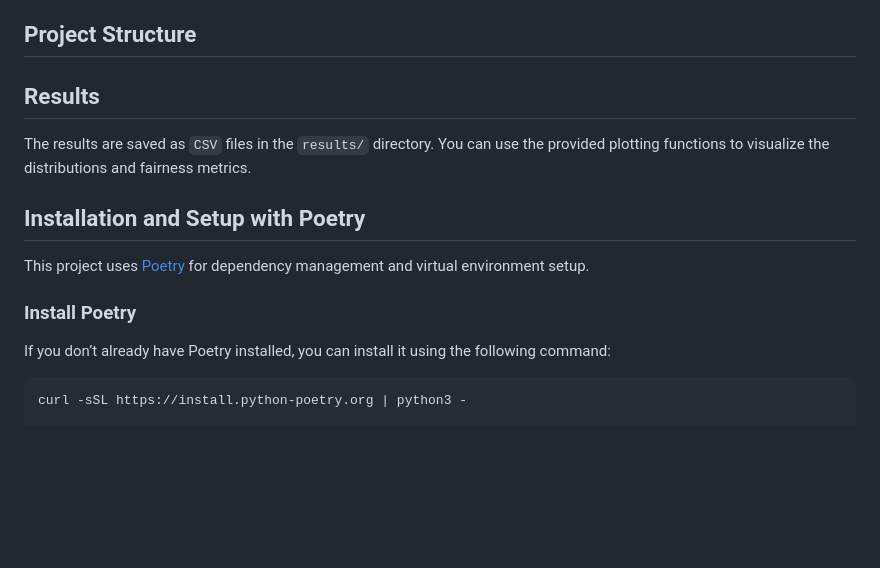
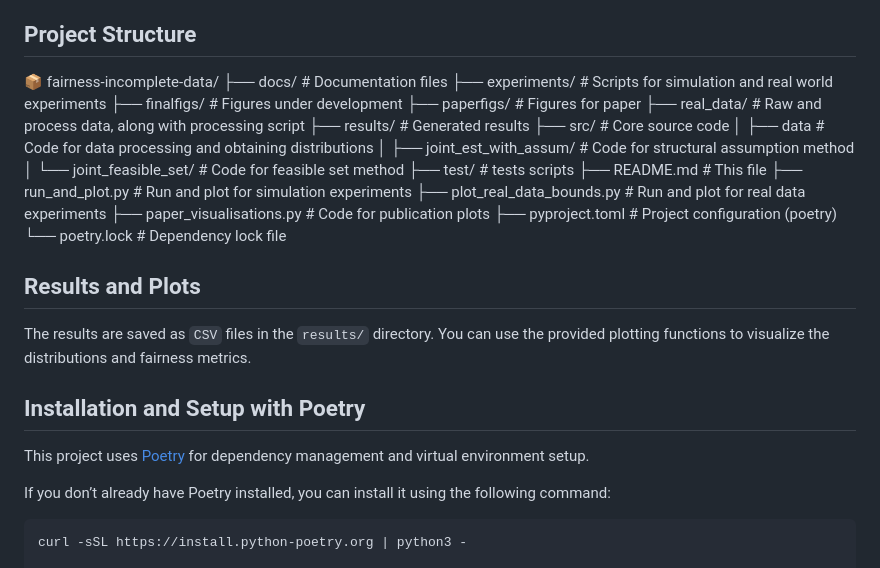
Before and after one commit to varsharamineni/fairness-incomplete-data, a Markdown page: README.md, the part around the change. Drawn GitHub-style; blank space fills up the shorter version.

````diff
--- a/README.md
+++ b/README.md
@@ -28,14 +28,31 @@ Ensuring fairness in AI systems is critical, especially in high-stakes domains s
 
 ## Project Structure
 
+📦 fairness-incomplete-data/
+├── docs/                  # Documentation files
+├── experiments/           # Scripts for simulation and real world experiments
+├── finalfigs/             # Figures under development
+├── paperfigs/             # Figures for paper
+├── real_data/             # Raw and process data, along with processing script
+├── results/               # Generated results
+├── src/                   # Core source code
+│   ├── data               # Code for data processing and obtaining distributions
+│   ├── joint_est_with_assum/  # Code for structural assumption method
+│   └── joint_feasible_set/    # Code for feasible set method
+├── test/                  # tests scripts
+├── README.md              # This file
+├── run_and_plot.py        # Run and plot for simulation experiments
+├── plot_real_data_bounds.py   # Run and plot for real data experiments
+├── paper_visualisations.py    # Code for publication plots
+├── pyproject.toml         # Project configuration (poetry)
+└── poetry.lock            # Dependency lock file
 
-## Results
+## Results and Plots
 The results are saved as `CSV` files in the `results/` directory. You can use the provided plotting functions to visualize the distributions and fairness metrics.
 
 ## Installation and Setup with Poetry
 This project uses [Poetry](https://python-poetry.org/) for dependency management and virtual environment setup.
 
-### Install Poetry
 If you don’t already have Poetry installed, you can install it using the following command:
 ```bash
 curl -sSL https://install.python-poetry.org | python3 -
````
